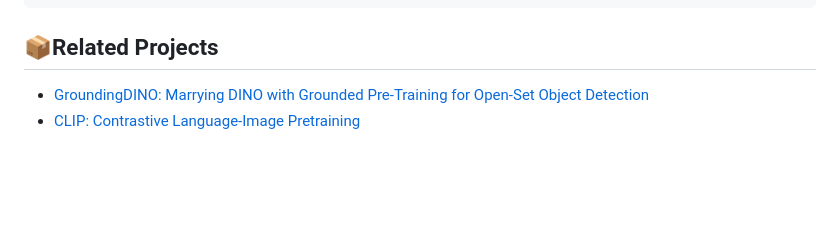
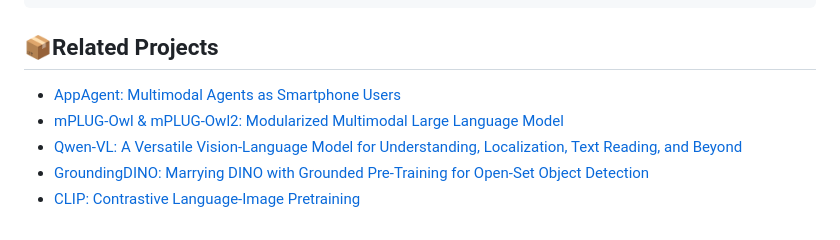
Before and after one commit to X-PLUG/MobileAgent, a Markdown page: README.md, the part around the change. GitHub-like rendering; blank space fills up the shorter version.

````diff
--- a/README.md
+++ b/README.md
@@ -140,5 +140,8 @@ If you find Mobile-Agent useful for your research and applications, please cite
 ```
 
 ## 📦Related Projects
+* [AppAgent: Multimodal Agents as Smartphone Users](https://github.com/mnotgod96/AppAgent)
+* [mPLUG-Owl & mPLUG-Owl2: Modularized Multimodal Large Language Model](https://github.com/X-PLUG/mPLUG-Owl)
+* [Qwen-VL: A Versatile Vision-Language Model for Understanding, Localization, Text Reading, and Beyond](https://github.com/QwenLM/Qwen-VL)
 * [GroundingDINO: Marrying DINO with Grounded Pre-Training for Open-Set Object Detection](https://github.com/IDEA-Research/GroundingDINO)
 * [CLIP: Contrastive Language-Image Pretraining](https://github.com/openai/CLIP)
````
